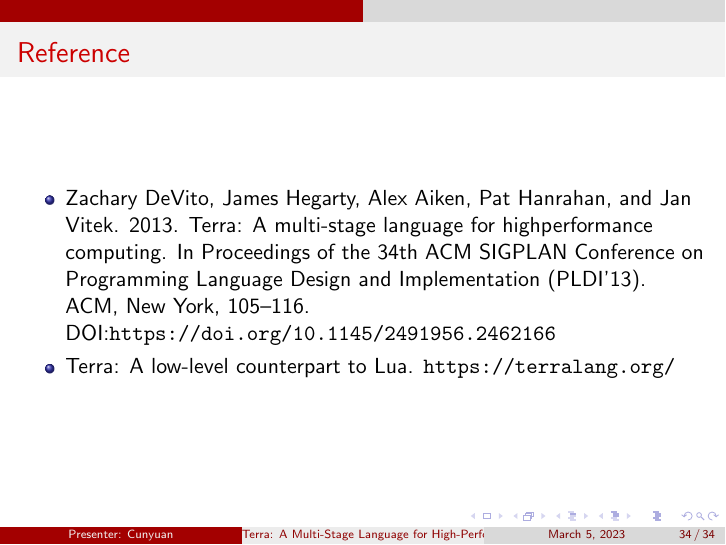
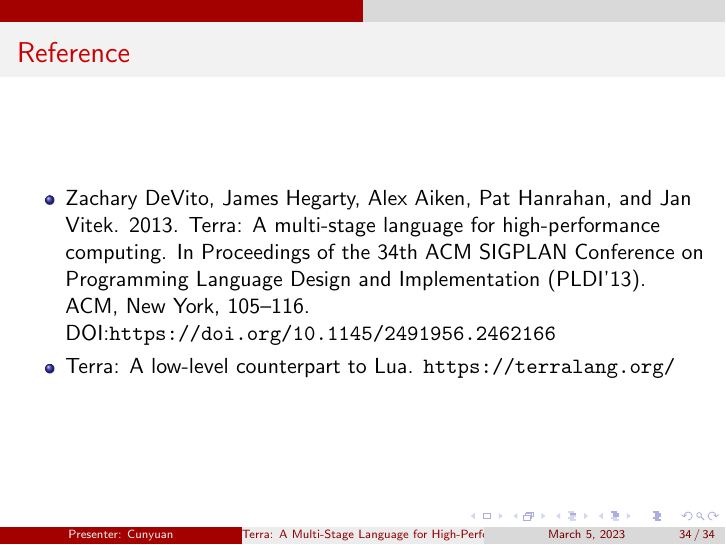
Before and after one commit to NeilKleistGao/my-presentations, LaTeX slides (terra/terra.tex): page 79 of 79. Compiled offline with pdfLaTeX.

Commit message:
Fix terra

```diff
--- a/terra/terra.tex
+++ b/terra/terra.tex
@@ -458,7 +459,7 @@ end
 \begin{frame}
 	\frametitle{Reference}
   \begin{itemize}
-  \item Zachary DeVito, James Hegarty, Alex Aiken, Pat Hanrahan, and Jan Vitek. 2013. Terra: A multi-stage language for highperformance computing. In Proceedings of the 34th ACM SIGPLAN Conference on Programming Language Design and Implementation (PLDI’13). ACM, New York, 105–116. DOI:\url{https://doi.org/10.1145/2491956.2462166}
+  \item Zachary DeVito, James Hegarty, Alex Aiken, Pat Hanrahan, and Jan Vitek. 2013. Terra: A multi-stage language for high-performance computing. In Proceedings of the 34th ACM SIGPLAN Conference on Programming Language Design and Implementation (PLDI’13). ACM, New York, 105–116. DOI:\url{https://doi.org/10.1145/2491956.2462166}
   \item Terra: A low-level counterpart to Lua. \url{https://terralang.org/}
   \end{itemize}
 \end{frame}
```
Also changed, not shown: terra/terra.pdf, terra/terra.tex (1 more changed lines).
